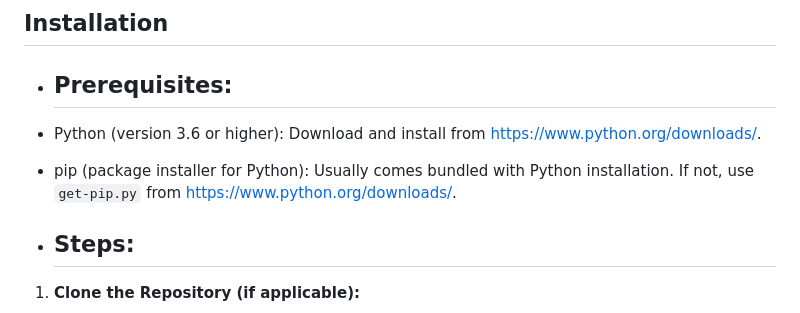
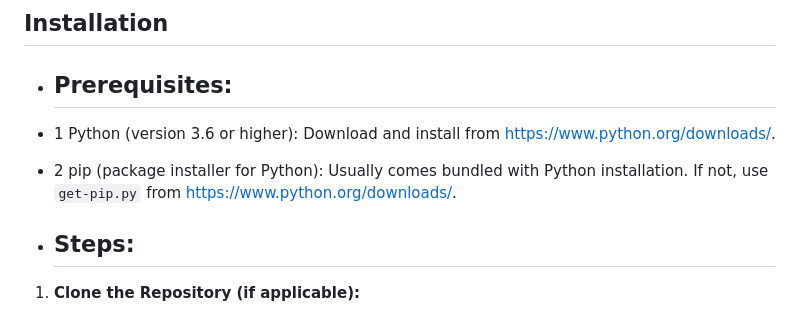
Before and after one commit to vaseem1014/Medical-Image-Analysis, a Markdown page: README.md, the part around the change. GitHub-like rendering.

```diff
--- a/README.md
+++ b/README.md
@@ -24,8 +24,8 @@ The accuracy of this tool can be limited by factors such as the quality of the i
 
 - ## Prerequisites:
 
-- Python (version 3.6 or higher): Download and install from [https://www.python.org/downloads/](https://www.python.org/downloads/).
-- pip (package installer for Python): Usually comes bundled with Python installation. If not, use `get-pip.py` from [https://www.python.org/downloads/](https://www.python.org/downloads/).
+- 1 Python (version 3.6 or higher): Download and install from [https://www.python.org/downloads/](https://www.python.org/downloads/).
+- 2 pip (package installer for Python): Usually comes bundled with Python installation. If not, use `get-pip.py` from [https://www.python.org/downloads/](https://www.python.org/downloads/).
 
 - ## Steps:
 
```
